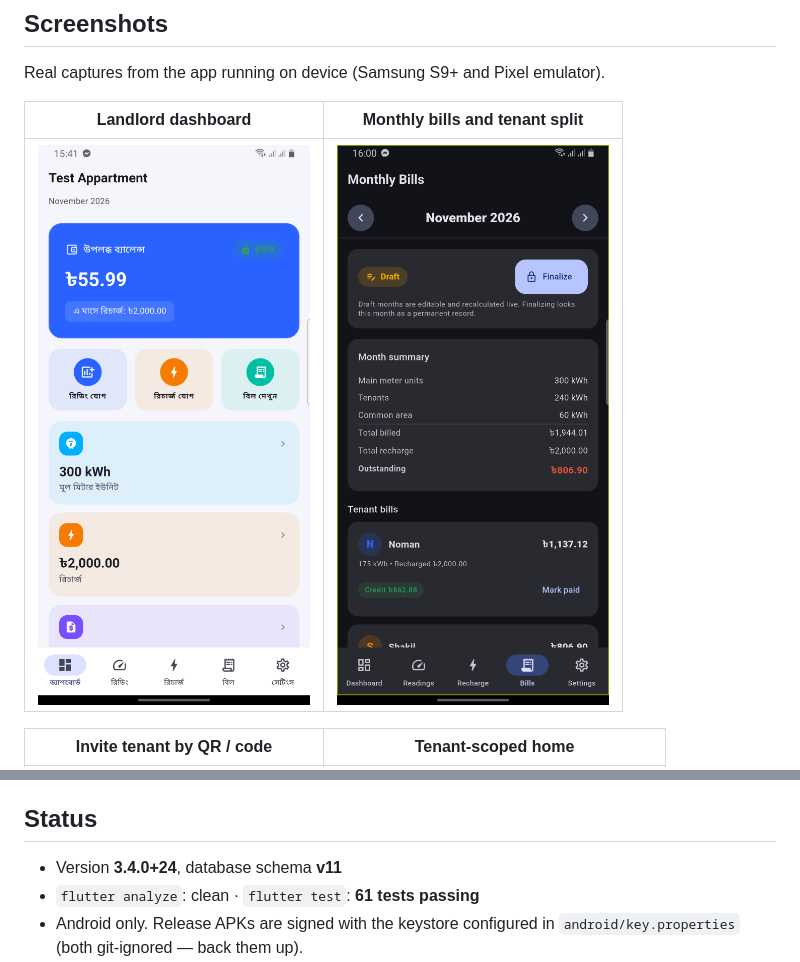
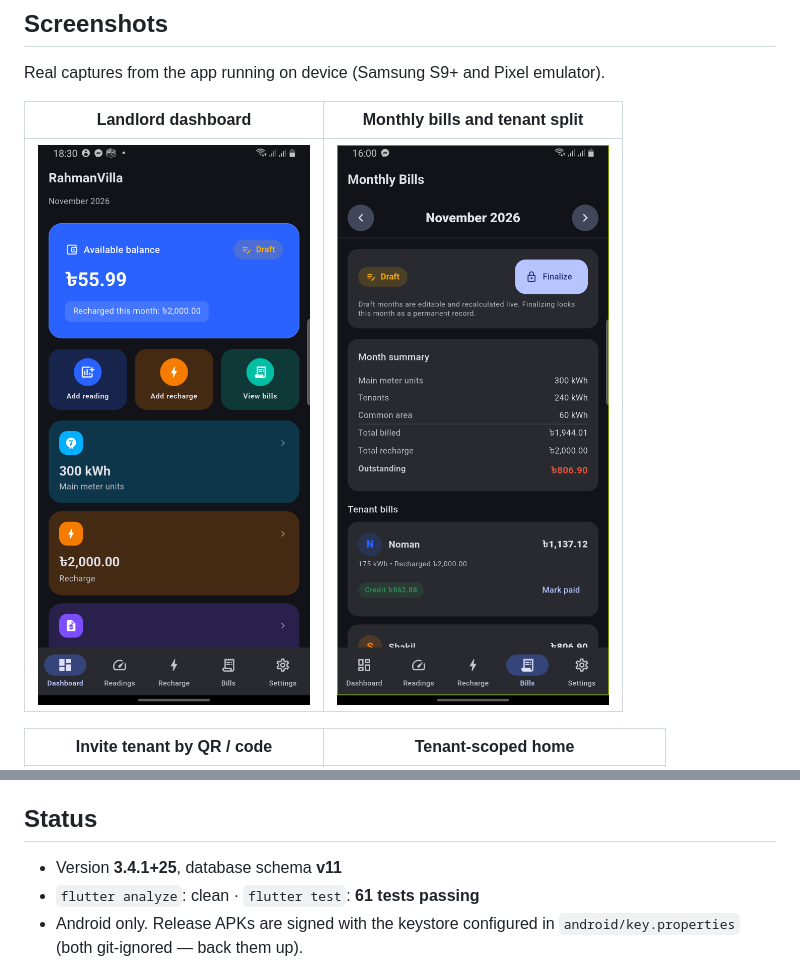
Before and after one commit to wajedhossainbd/Meterwise, a Markdown page: README.md, 2 parts joined by grey strips. GitHub-like rendering; pictures changed too: docs/screenshots/landlord-dashboard.png.

```diff
--- a/README.md
+++ b/README.md
@@ -123,7 +123,7 @@ Gradle picks it up automatically; without the file, local builds still work.
 
 ## Status
 
-- Version **3.4.0+24**, database schema **v11**
+- Version **3.4.1+25**, database schema **v11**
 - `flutter analyze`: clean · `flutter test`: **61 tests passing**
 - Android only. Release APKs are signed with the keystore configured in
   `android/key.properties` (both git-ignored — back them up).
```
Also changed, not shown: CHANGELOG.md (+5 -0 lines), HANDOFF.md (+2 -1 lines), 3 other files.
